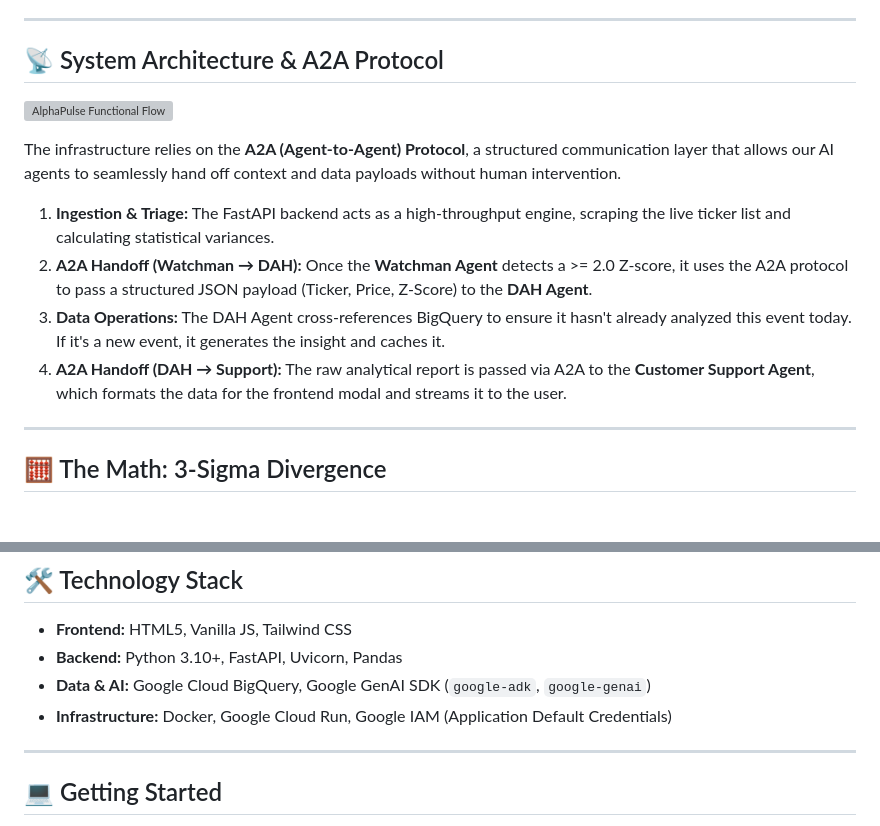
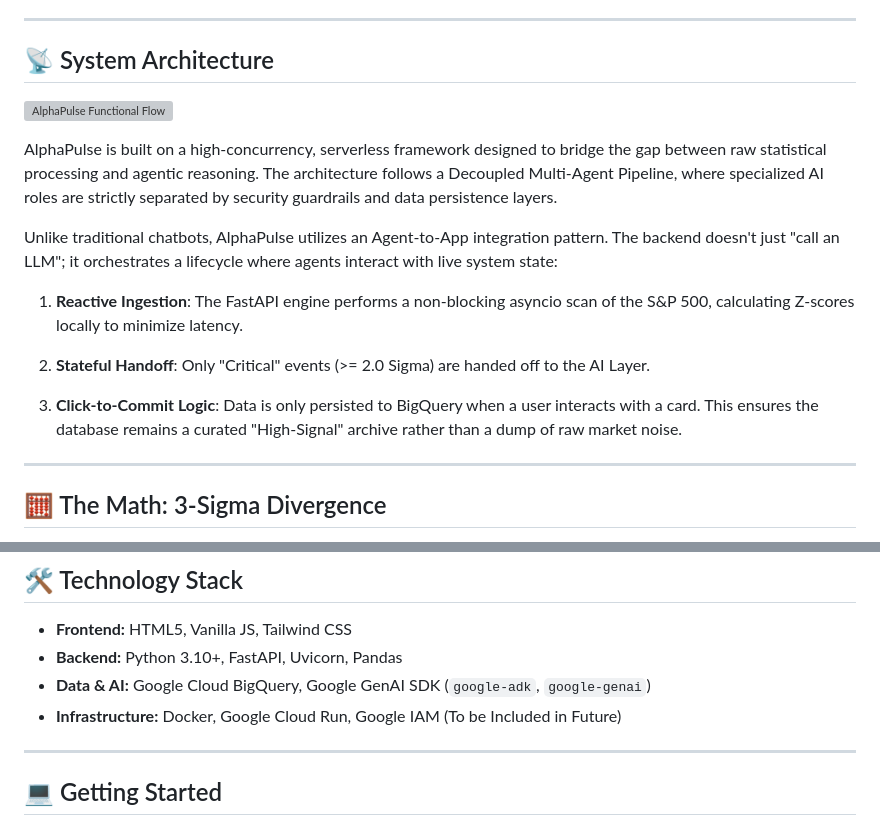
Before and after one commit to sketchylambda/stock-anomalies-agent, a Markdown page: README.md, 2 parts joined by grey strips. Rendered like a GitHub page; grey boxes are pictures that could not be loaded.

```diff
--- a/README.md
+++ b/README.md
@@ -45,5 +45,5 @@ AlphaPulse relies on a specialized, multi-agent architecture within its Python b
 
 ---
 
-## 📡 System Architecture & A2A Protocol
+## 📡 System Architecture
 
@@ -51,10 +51,13 @@ AlphaPulse relies on a specialized, multi-agent architecture within its Python b
 
-The infrastructure relies on the **A2A (Agent-to-Agent) Protocol**, a structured communication layer that allows our AI agents to seamlessly hand off context and data payloads without human intervention.
+AlphaPulse is built on a high-concurrency, serverless framework designed to bridge the gap between raw statistical processing and agentic reasoning. The architecture follows a Decoupled Multi-Agent Pipeline, where specialized AI roles are strictly separated by security guardrails and data persistence layers.
 
-1. **Ingestion & Triage:** The FastAPI backend acts as a high-throughput engine, scraping the live ticker list and calculating statistical variances.
-2. **A2A Handoff (Watchman → DAH):** Once the **Watchman Agent** detects a >= 2.0 Z-score, it uses the A2A protocol to pass a structured JSON payload (Ticker, Price, Z-Score) to the **DAH Agent**.
-3. **Data Operations:** The DAH Agent cross-references BigQuery to ensure it hasn't already analyzed this event today. If it's a new event, it generates the insight and caches it.
-4. **A2A Handoff (DAH → Support):** The raw analytical report is passed via A2A to the **Customer Support Agent**, which formats the data for the frontend modal and streams it to the user.
+Unlike traditional chatbots, AlphaPulse utilizes an Agent-to-App integration pattern. The backend doesn't just "call an LLM"; it orchestrates a lifecycle where agents interact with live system state:
+
+1. **Reactive Ingestion**: The FastAPI engine performs a non-blocking asyncio scan of the S&P 500, calculating Z-scores locally to minimize latency.
+
+2. **Stateful Handoff**: Only "Critical" events (>= 2.0 Sigma) are handed off to the AI Layer.
+
+3. **Click-to-Commit Logic**: Data is only persisted to BigQuery when a user interacts with a card. This ensures the database remains a curated "High-Signal" archive rather than a dump of raw market noise.
 
 ---
 
@@ -77,7 +80,7 @@ $$Z = \frac{X - \mu}{\sigma}$$
 * **Frontend:** HTML5, Vanilla JS, Tailwind CSS
 * **Backend:** Python 3.10+, FastAPI, Uvicorn, Pandas
 * **Data & AI:** Google Cloud BigQuery, Google GenAI SDK (`google-adk`, `google-genai`)
-* **Infrastructure:** Docker, Google Cloud Run, Google IAM (Application Default Credentials)
+* **Infrastructure:** Docker, Google Cloud Run, Google IAM (To be Included in Future)
 
 ---
 
```
Also changed, not shown: other parts of README.md (+2 -2 lines).
